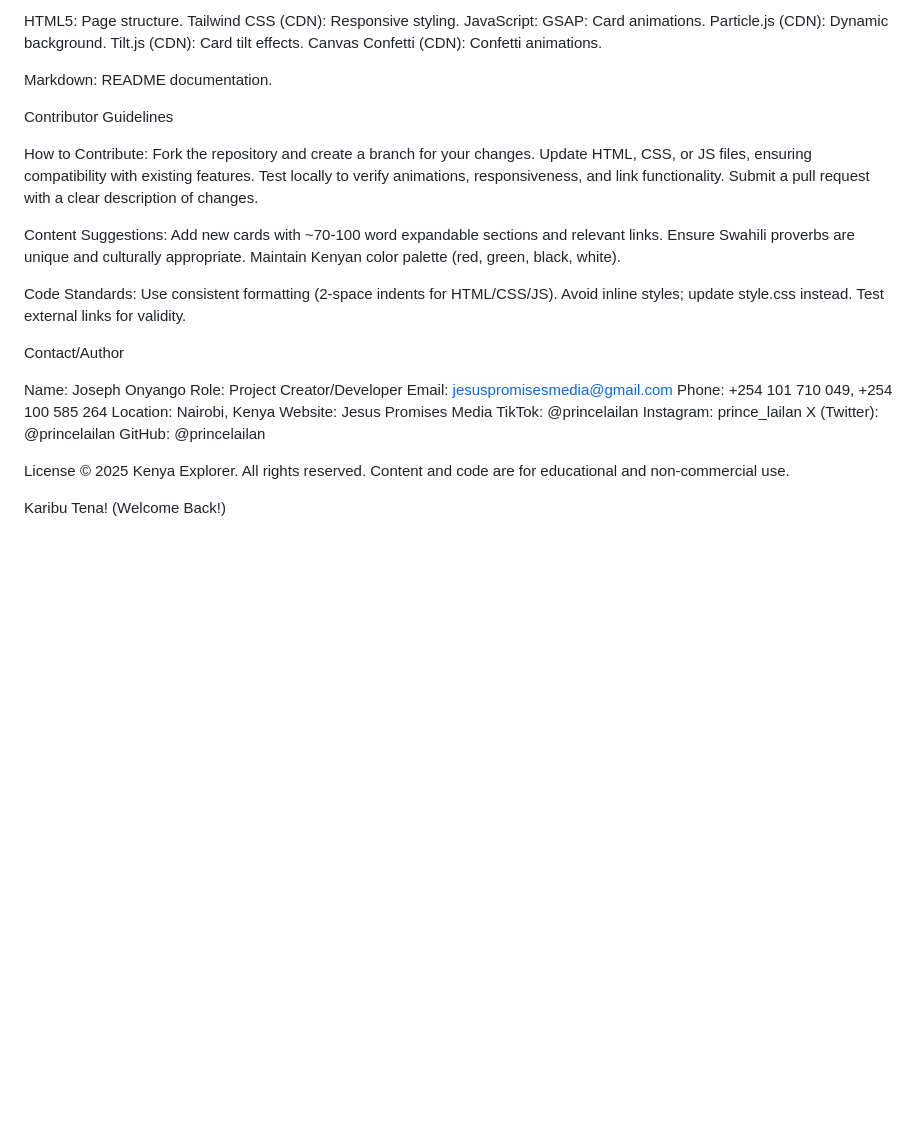
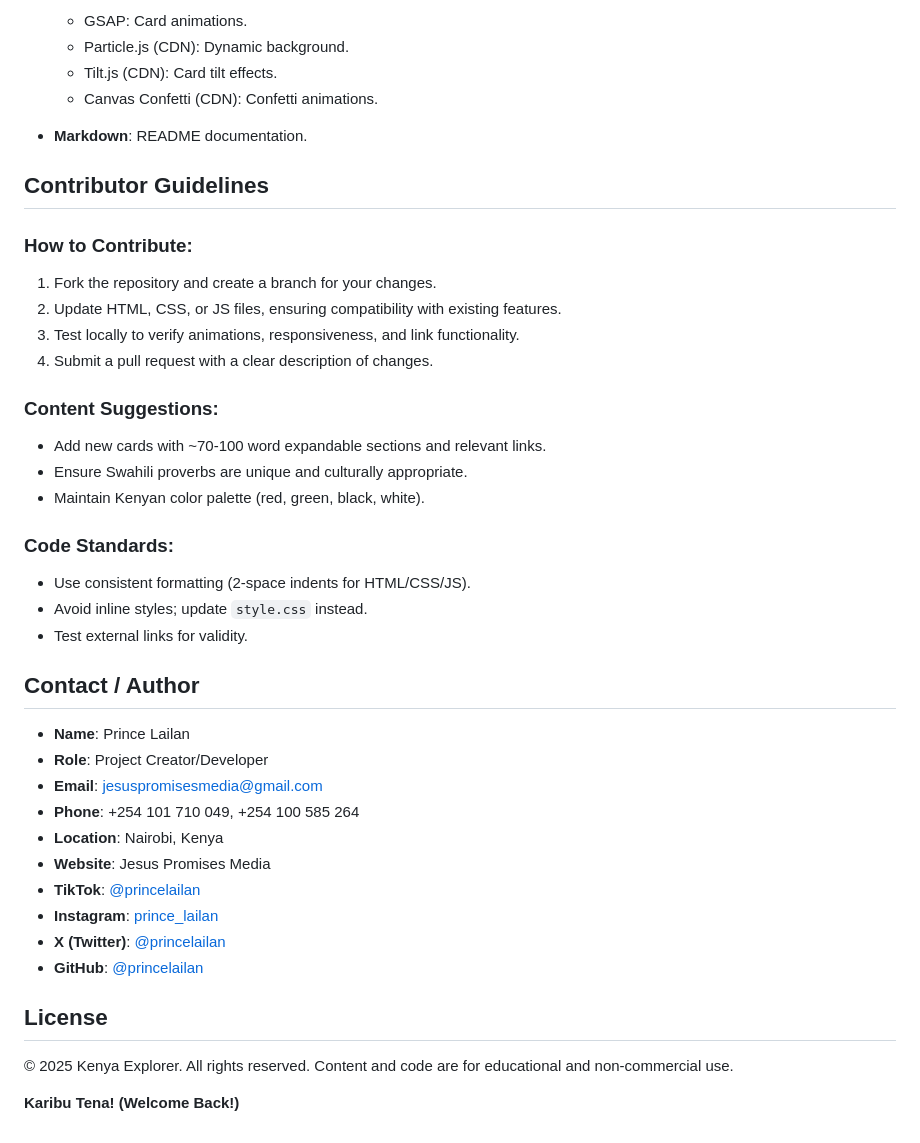
Before and after one commit to princelailan/project-KE, a Markdown page: README.md, the part around the change printed below. Drawn GitHub-style; blank space fills up the shorter version.

```diff
--- a/README.md
+++ b/README.md
@@ -67,51 +74,46 @@ kenya-explorer/
 
-HTML5: Page structure.
-Tailwind CSS (CDN): Responsive styling.
-JavaScript:
-GSAP: Card animations.
-Particle.js (CDN): Dynamic background.
-Tilt.js (CDN): Card tilt effects.
-Canvas Confetti (CDN): Confetti animations.
+  * GSAP: Card animations.
+  * Particle.js (CDN): Dynamic background.
+  * Tilt.js (CDN): Card tilt effects.
+  * Canvas Confetti (CDN): Confetti animations.
+* **Markdown**: README documentation.
 
+## Contributor Guidelines
 
-Markdown: README documentation.
+### How to Contribute:
 
-Contributor Guidelines
+1. Fork the repository and create a branch for your changes.
+2. Update HTML, CSS, or JS files, ensuring compatibility with existing features.
+3. Test locally to verify animations, responsiveness, and link functionality.
+4. Submit a pull request with a clear description of changes.
 
-How to Contribute:
-Fork the repository and create a branch for your changes.
-Update HTML, CSS, or JS files, ensuring compatibility with existing features.
-Test locally to verify animations, responsiveness, and link functionality.
-Submit a pull request with a clear description of changes.
+### Content Suggestions:
 
+* Add new cards with \~70-100 word expandable sections and relevant links.
+* Ensure Swahili proverbs are unique and culturally appropriate.
+* Maintain Kenyan color palette (red, green, black, white).
 
-Content Suggestions:
-Add new cards with ~70-100 word expandable sections and relevant links.
-Ensure Swahili proverbs are unique and culturally appropriate.
-Maintain Kenyan color palette (red, green, black, white).
+### Code Standards:
 
+* Use consistent formatting (2-space indents for HTML/CSS/JS).
+* Avoid inline styles; update `style.css` instead.
+* Test external links for validity.
 
-Code Standards:
-Use consistent formatting (2-space indents for HTML/CSS/JS).
-Avoid inline styles; update style.css instead.
-Test external links for validity.
+## Contact / Author
 
+* **Name**: Prince Lailan
+* **Role**: Project Creator/Developer
+* **Email**: [jesuspromisesmedia@gmail.com](mailto:jesuspromisesmedia@gmail.com)
+* **Phone**: +254 101 710 049, +254 100 585 264
+* **Location**: Nairobi, Kenya
+* **Website**: Jesus Promises Media
+* **TikTok**: [@princelailan](https://tiktok.com/@princelailan)
+* **Instagram**: [prince\_lailan](https://instagram.com/prince_lailan)
+* **X (Twitter)**: [@princelailan](https://twitter.com/princelailan)
+* **GitHub**: [@princelailan](https://github.com/princelailan)
 
+## License
 
-Contact/Author
-
-Name: Joseph Onyango
-Role: Project Creator/Developer
-Email: jesuspromisesmedia@gmail.com
-Phone: +254 101 710 049, +254 100 585 264
-Location: Nairobi, Kenya
-Website: Jesus Promises Media
-TikTok: @princelailan
-Instagram: prince_lailan
-X (Twitter): @princelailan
-GitHub: @princelailan
-
-License
 © 2025 Kenya Explorer. All rights reserved. Content and code are for educational and non-commercial use.
 
-Karibu Tena! (Welcome Back!)
+**Karibu Tena! (Welcome Back!)**
```
Also changed, not shown: other parts of README.md (+56 -49 lines).
